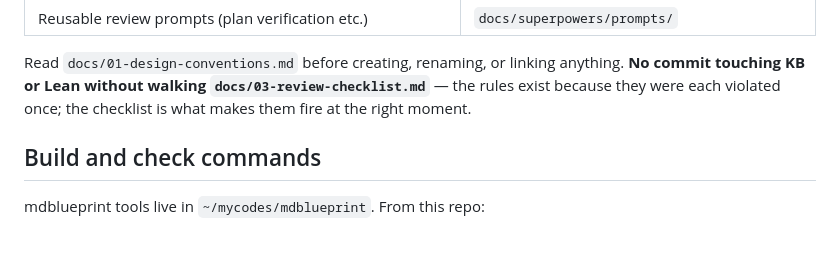
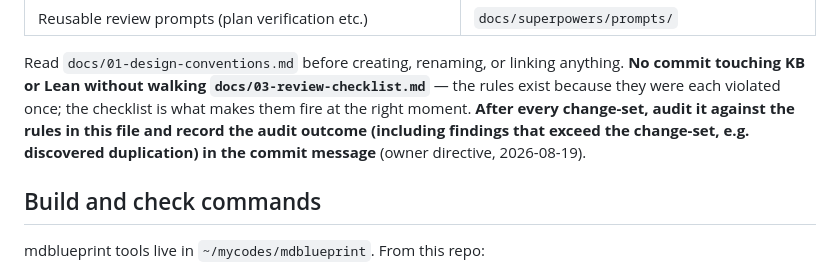
Before and after one commit to Langlandsproject/Langlands, a Markdown page: AGENTS.md, the part around the change. Rendered like a GitHub page; blank space fills up the shorter version.

Commit message:
docs: standing post-change AGENTS-rule audit recorded (owner directive)

```diff
--- a/AGENTS.md
+++ b/AGENTS.md
@@ -123,7 +123,10 @@ Read `docs/01-design-conventions.md` before creating, renaming, or
 linking anything. **No commit touching KB or Lean without walking
 `docs/03-review-checklist.md`** — the rules exist because they were
 each violated once; the checklist is what makes them fire at the
-right moment.
+right moment. **After every change-set, audit it against the rules
+in this file and record the audit outcome (including findings that
+exceed the change-set, e.g. discovered duplication) in the commit
+message** (owner directive, 2026-08-19).
 
 ## Build and check commands
 
```
